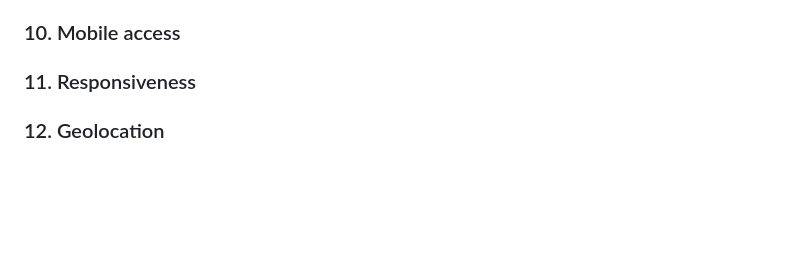
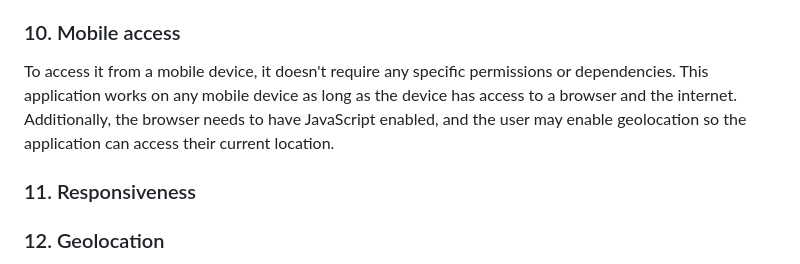
Before and after one commit to tomstrong64/DevOpsAssessment, a Markdown page: README.md, the part around the change. GitHub-like rendering; blank space fills up the shorter version.

Commit message:
moble access doc

```diff
--- a/README.md
+++ b/README.md
@@ -102,6 +102,7 @@ When a user registers, the password is hashed and stored in the database. When a
 We have a user model which has an admin field, this is used to differentiate between normal users and admins. When a user registers, the admin field is set to false by default. When a user logs in, the admin field is checked, if it is true, the user can access all the routes, and if it is false, the user can only access the routes that are not restricted to admins. Admin user can see all users and change the admin status of a normal user to admin and also delete a normal user. Admin user can also see all the POIs in the database. Admin user do all the things that a normal user can do. Normal user can only see their own profile and update it, and also see all the POIs. Normal user can delete their own account.
 
 ### 10. Mobile access
+To access it from a mobile device, it doesn't require any specific permissions or dependencies. This application works on any mobile device as long as the device has access to a browser and the internet. Additionally, the browser needs to have JavaScript enabled, and the user may enable geolocation so the application can access their current location.
 
 ### 11. Responsiveness
 
```
